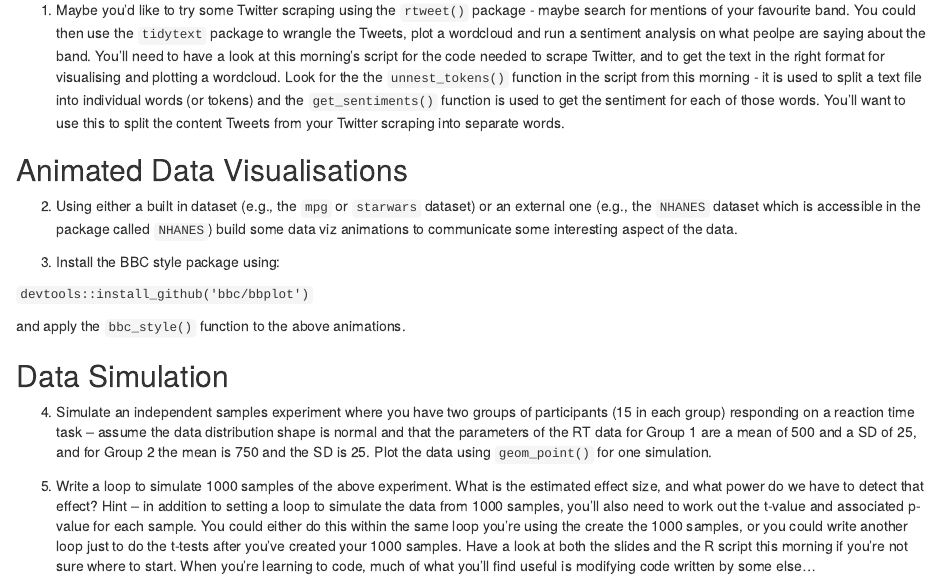
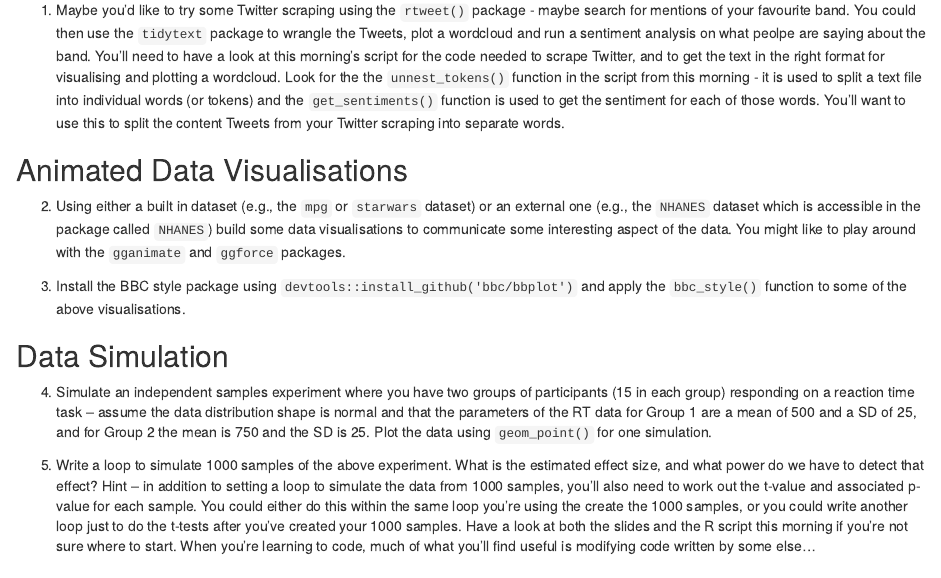
Before and after one commit to ajstewartlang/MSci_Reproducible_Data_Science, an R Markdown document (workshop_5/worksheets/worksheet.Rmd): the page in a window 1100 px wide, from 330 px down. The pictures show the output file workshop_5/worksheets/worksheet.html that the author committed with the source, opened offline.

Commit message:
update worksheet

```diff
--- a/workshop_5/worksheets/worksheet.Rmd
+++ b/workshop_5/worksheets/worksheet.Rmd
@@ -17,13 +17,10 @@ Work through any of the following questions in whatever order you want – you p
 1. Maybe you'd like to try some Twitter scraping using the `rtweet()` package - maybe search for mentions of your favourite band. You could then use the `tidytext` package to wrangle the Tweets, plot a wordcloud and run a sentiment analysis on what peolpe are saying about the band. You’ll need to have a look at this morning’s script for the code needed to scrape Twitter, and to get the text in the right format for visualising and plotting a wordcloud. Look for the the `unnest_tokens()` function in the script from this morning - it is used to split a text file into individual words (or tokens) and the `get_sentiments()` function is used to get the sentiment for each of those words. You'll want to use this to split the content Tweets from your Twitter scraping into separate words.
 
 ##Animated Data Visualisations
-2. Using either a built in dataset (e.g., the `mpg` or `starwars` dataset) or an external one (e.g., the `NHANES` dataset which is accessible in the package called `NHANES`) build some data viz animations to communicate some interesting aspect of the data.
 
-3. Install the BBC style package using:
+2. Using either a built in dataset (e.g., the `mpg` or `starwars` dataset) or an external one (e.g., the `NHANES` dataset which is accessible in the package called `NHANES`) build some data visualisations to communicate some interesting aspect of the data. You might like to play around with the `gganimate` and `ggforce` packages.
 
-`devtools::install_github('bbc/bbplot')`
-
-and apply the `bbc_style()` function to the above animations.
+3. Install the BBC style package using `devtools::install_github('bbc/bbplot')` and apply the `bbc_style()` function to some of the above visualisations.
 
 ##Data Simulation
 
```
Also changed, not shown: workshop_5/worksheets/worksheet.html.
